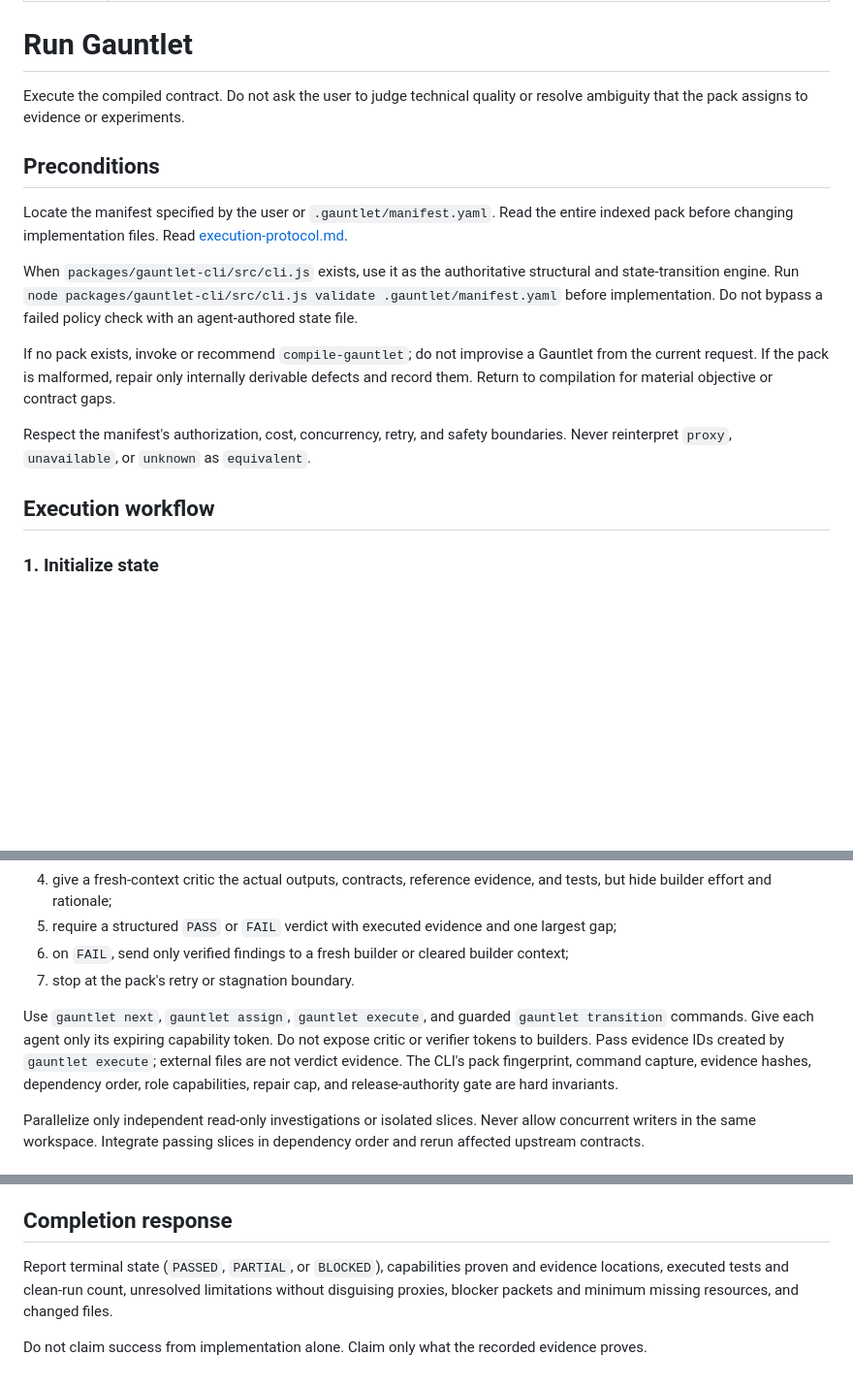
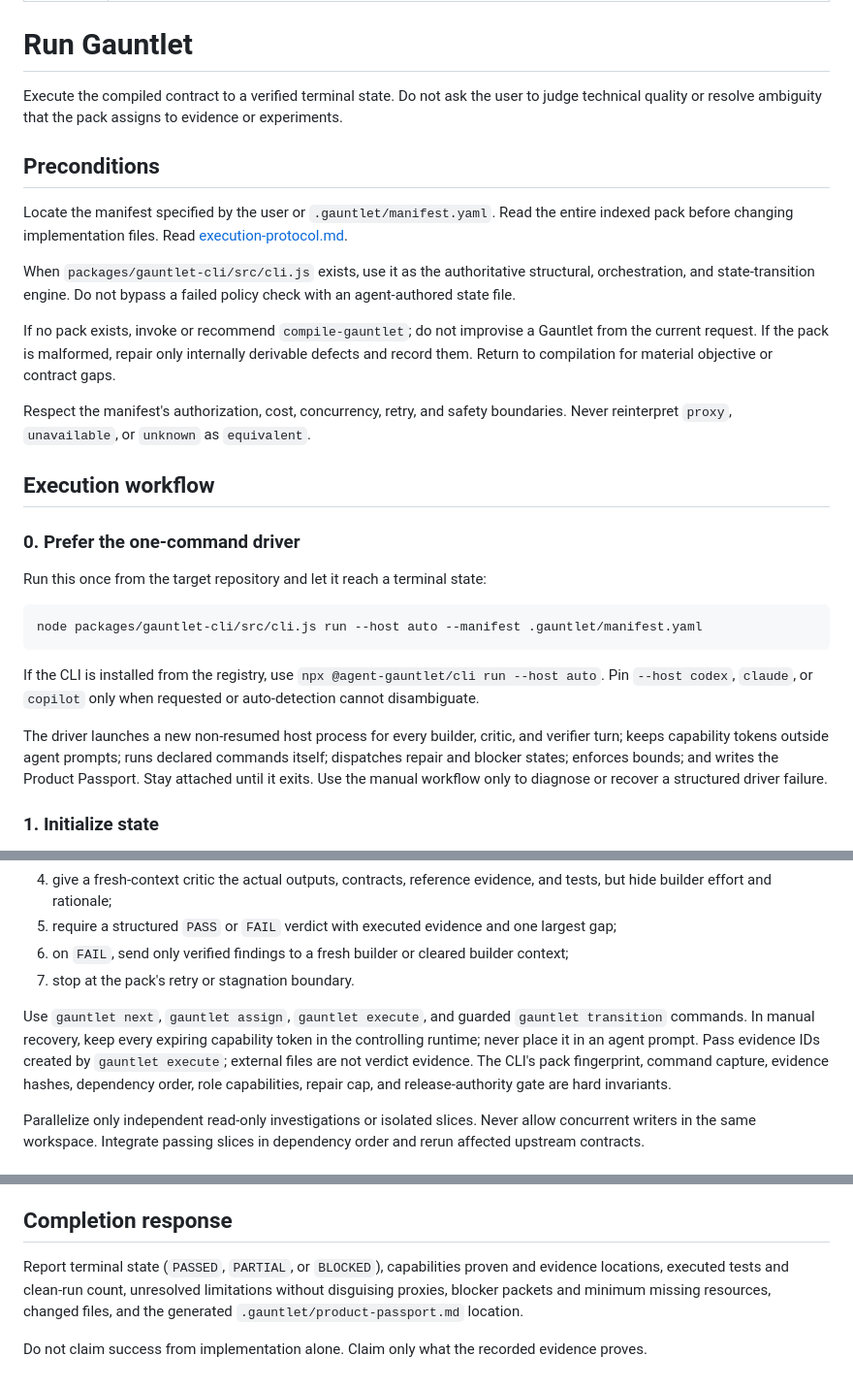
Before and after one commit to FrancyJGLisboa/agent-gauntlet-skills, a Markdown page: skills/run-gauntlet/SKILL.md, 3 parts joined by grey strips. Shown at 97% size. Drawn GitHub-style; blank space fills up the shorter version.

Commit message:
Make run-gauntlet invoke-once autonomous

````diff
--- a/skills/run-gauntlet/SKILL.md
+++ b/skills/run-gauntlet/SKILL.md
@@ -5,19 +5,31 @@ description: Execute an existing agent-ready Gauntlet Pack through bounded build
 
 # Run Gauntlet
 
-Execute the compiled contract. Do not ask the user to judge technical quality or resolve ambiguity that the pack assigns to evidence or experiments.
+Execute the compiled contract to a verified terminal state. Do not ask the user to judge technical quality or resolve ambiguity that the pack assigns to evidence or experiments.
 
 ## Preconditions
 
 Locate the manifest specified by the user or `.gauntlet/manifest.yaml`. Read the entire indexed pack before changing implementation files. Read [execution-protocol.md](references/execution-protocol.md).
 
-When `packages/gauntlet-cli/src/cli.js` exists, use it as the authoritative structural and state-transition engine. Run `node packages/gauntlet-cli/src/cli.js validate .gauntlet/manifest.yaml` before implementation. Do not bypass a failed policy check with an agent-authored state file.
+When `packages/gauntlet-cli/src/cli.js` exists, use it as the authoritative structural, orchestration, and state-transition engine. Do not bypass a failed policy check with an agent-authored state file.
 
 If no pack exists, invoke or recommend `compile-gauntlet`; do not improvise a Gauntlet from the current request. If the pack is malformed, repair only internally derivable defects and record them. Return to compilation for material objective or contract gaps.
 
 Respect the manifest's authorization, cost, concurrency, retry, and safety boundaries. Never reinterpret `proxy`, `unavailable`, or `unknown` as `equivalent`.
 
 ## Execution workflow
+
+### 0. Prefer the one-command driver
+
+Run this once from the target repository and let it reach a terminal state:
+
+```bash
+node packages/gauntlet-cli/src/cli.js run --host auto --manifest .gauntlet/manifest.yaml
+```
+
+If the CLI is installed from the registry, use `npx @agent-gauntlet/cli run --host auto`. Pin `--host codex`, `claude`, or `copilot` only when requested or auto-detection cannot disambiguate.
+
+The driver launches a new non-resumed host process for every builder, critic, and verifier turn; keeps capability tokens outside agent prompts; runs declared commands itself; dispatches repair and blocker states; enforces bounds; and writes the Product Passport. Stay attached until it exits. Use the manual workflow only to diagnose or recover a structured driver failure.
 
 ### 1. Initialize state
 
@@ -43,7 +55,7 @@ Follow the execution DAG. For each ready slice:
 6. on `FAIL`, send only verified findings to a fresh builder or cleared builder context;
 7. stop at the pack's retry or stagnation boundary.
 
-Use `gauntlet next`, `gauntlet assign`, `gauntlet execute`, and guarded `gauntlet transition` commands. Give each agent only its expiring capability token. Do not expose critic or verifier tokens to builders. Pass evidence IDs created by `gauntlet execute`; external files are not verdict evidence. The CLI's pack fingerprint, command capture, evidence hashes, dependency order, role capabilities, repair cap, and release-authority gate are hard invariants.
+Use `gauntlet next`, `gauntlet assign`, `gauntlet execute`, and guarded `gauntlet transition` commands. In manual recovery, keep every expiring capability token in the controlling runtime; never place it in an agent prompt. Pass evidence IDs created by `gauntlet execute`; external files are not verdict evidence. The CLI's pack fingerprint, command capture, evidence hashes, dependency order, role capabilities, repair cap, and release-authority gate are hard invariants.
 
 Parallelize only independent read-only investigations or isolated slices. Never allow concurrent writers in the same workspace. Integrate passing slices in dependency order and rerun affected upstream contracts.
 
@@ -71,6 +83,6 @@ Assign a final fresh-context critic to validate the evidence chain and attempt t
 
 ## Completion response
 
-Report terminal state (`PASSED`, `PARTIAL`, or `BLOCKED`), capabilities proven and evidence locations, executed tests and clean-run count, unresolved limitations without disguising proxies, blocker packets and minimum missing resources, and changed files.
+Report terminal state (`PASSED`, `PARTIAL`, or `BLOCKED`), capabilities proven and evidence locations, executed tests and clean-run count, unresolved limitations without disguising proxies, blocker packets and minimum missing resources, changed files, and the generated `.gauntlet/product-passport.md` location.
 
 Do not claim success from implementation alone. Claim only what the recorded evidence proves.
````
